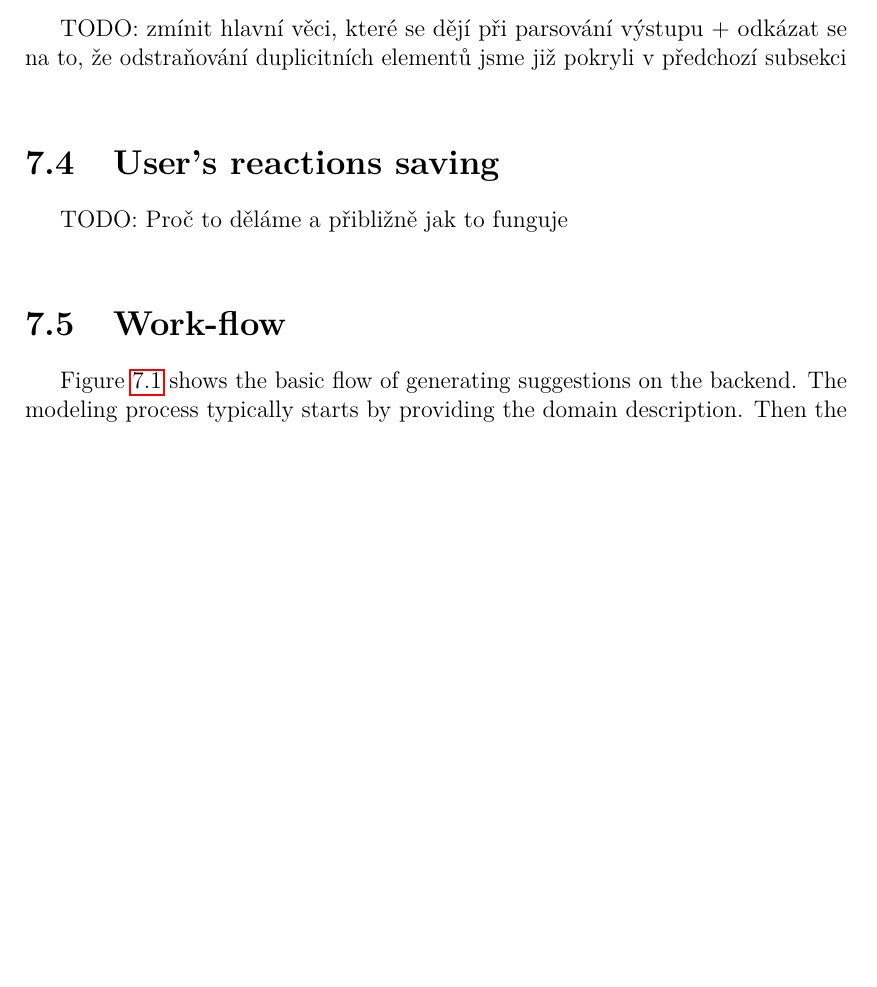
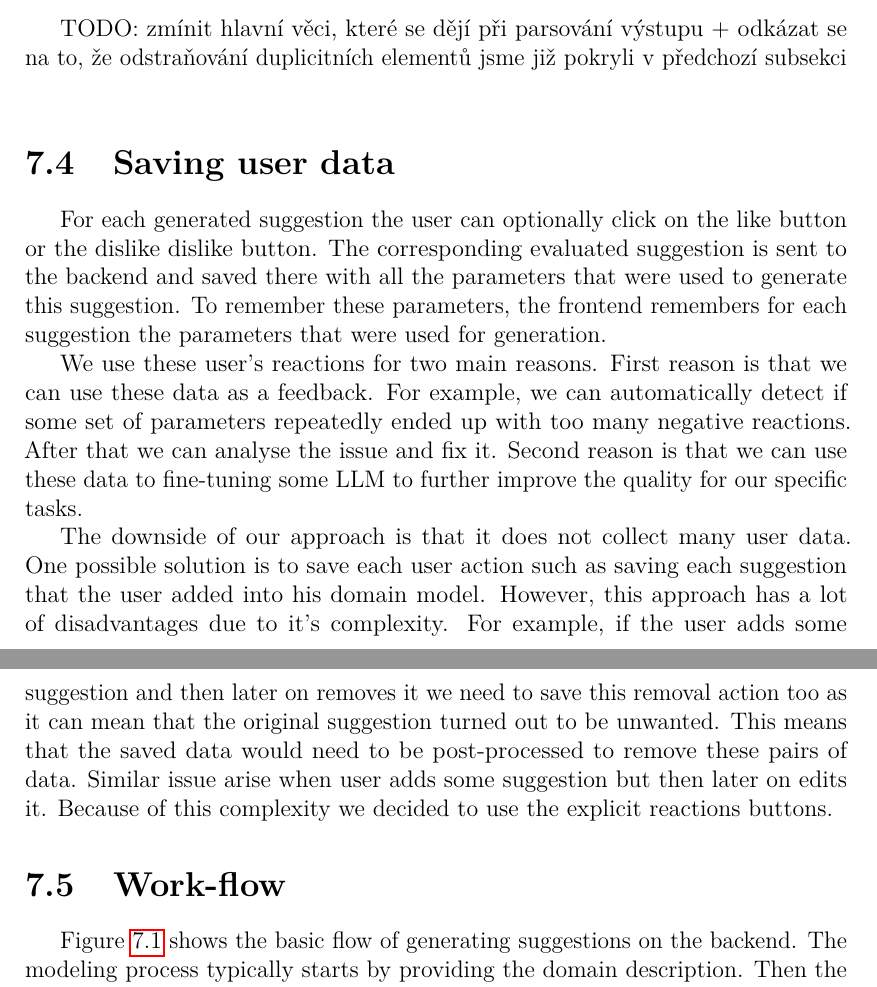
Before and after one commit to Dominik7131/Conceptual-Modeling-LLM-Assistant, a LaTeX thesis (thesis/thesis.tex, which reads thesis/chap-application.tex): part of page 22 of 33 before the commit and two parts of pages 22 and 23 of 33 after it, the two joined at a grey line, cut so that both start at the same text, the shorter picture padded with empty space. Compiled offline with pdfLaTeX.

Commit message:
Write section about saving user data

```diff
--- a/thesis/chap-application.tex
+++ b/thesis/chap-application.tex
@@ -75,9 +75,13 @@ TODO: možná zmínit problém se snahou vygenerovat pokaždé jiný výstup \\
 TODO: zmínit hlavní věci, které se dějí při parsování výstupu + odkázat se na to, že odstraňování duplicitních elementů jsme již pokryli v předchozí subsekci \\
 
 
-\section{User's reactions saving}
+\section{Saving user data}
 
-TODO: Proč to děláme a přibližně jak to funguje \\
+For each generated suggestion the user can optionally click on the like button or the dislike dislike button. The corresponding evaluated suggestion is sent to the backend and saved there with all the parameters that were used to generate this suggestion. To remember these parameters, the frontend remembers for each suggestion the parameters that were used for generation.
+
+We use these user's reactions for two main reasons. First reason is that we can use these data as a feedback. For example, we can automatically detect if some set of parameters repeatedly ended up with too many negative reactions. After that we can analyse the issue and fix it. Second reason is that we can use these data to fine-tuning some LLM to further improve the quality for our specific tasks.
+
+The downside of our approach is that it does not collect many user data. One possible solution is to save each user action such as saving each suggestion that the user added into his domain model. However, this approach has a lot of disadvantages due to it's complexity. For example, if the user adds some suggestion and then later on removes it we need to save this removal action too as it can mean that the original suggestion turned out to be unwanted. This means that the saved data would need to be post-processed to remove these pairs of data. Similar issue arise when user adds some suggestion but then later on edits it. Because of this complexity we decided to use the explicit reactions buttons.
 
 
 \section{Work-flow}
```
